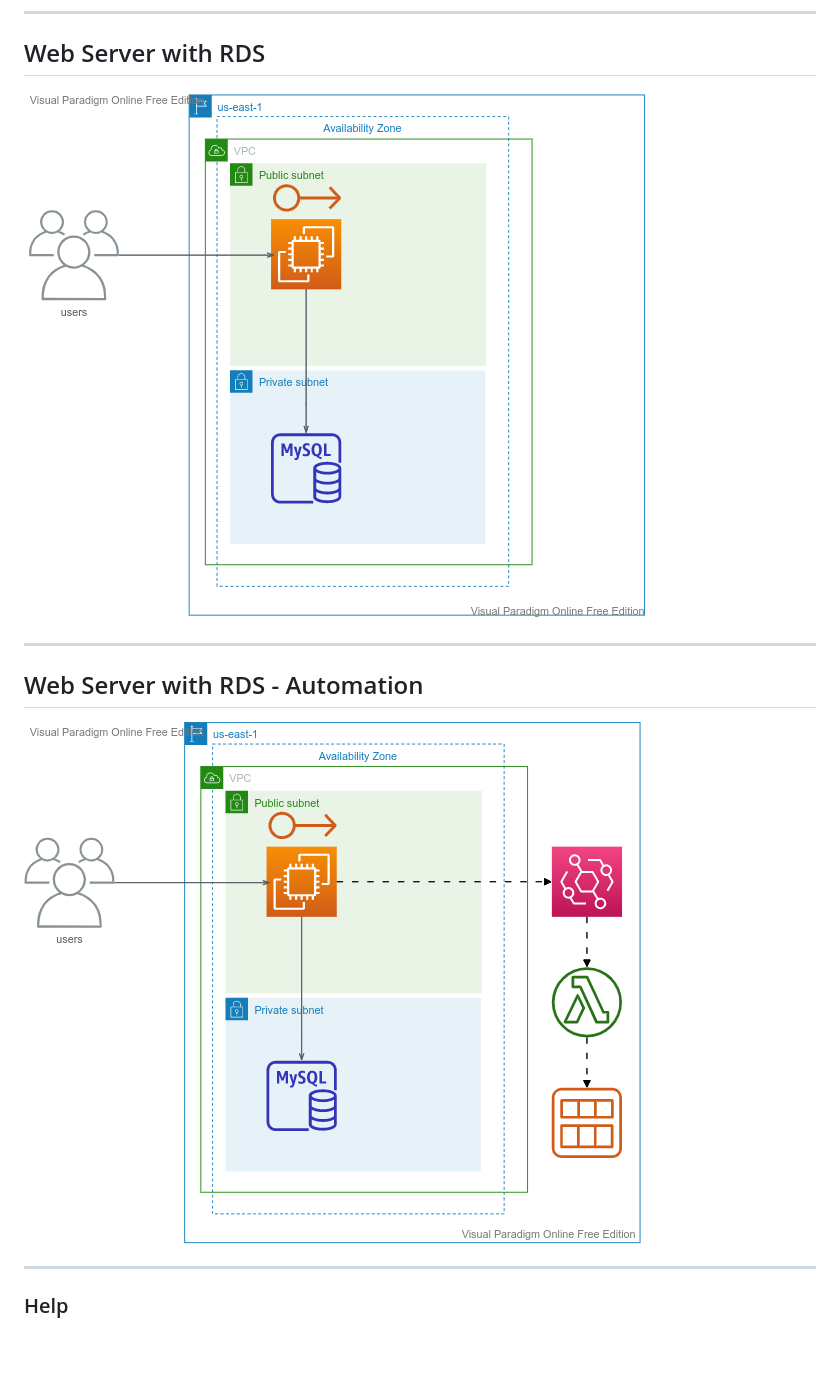
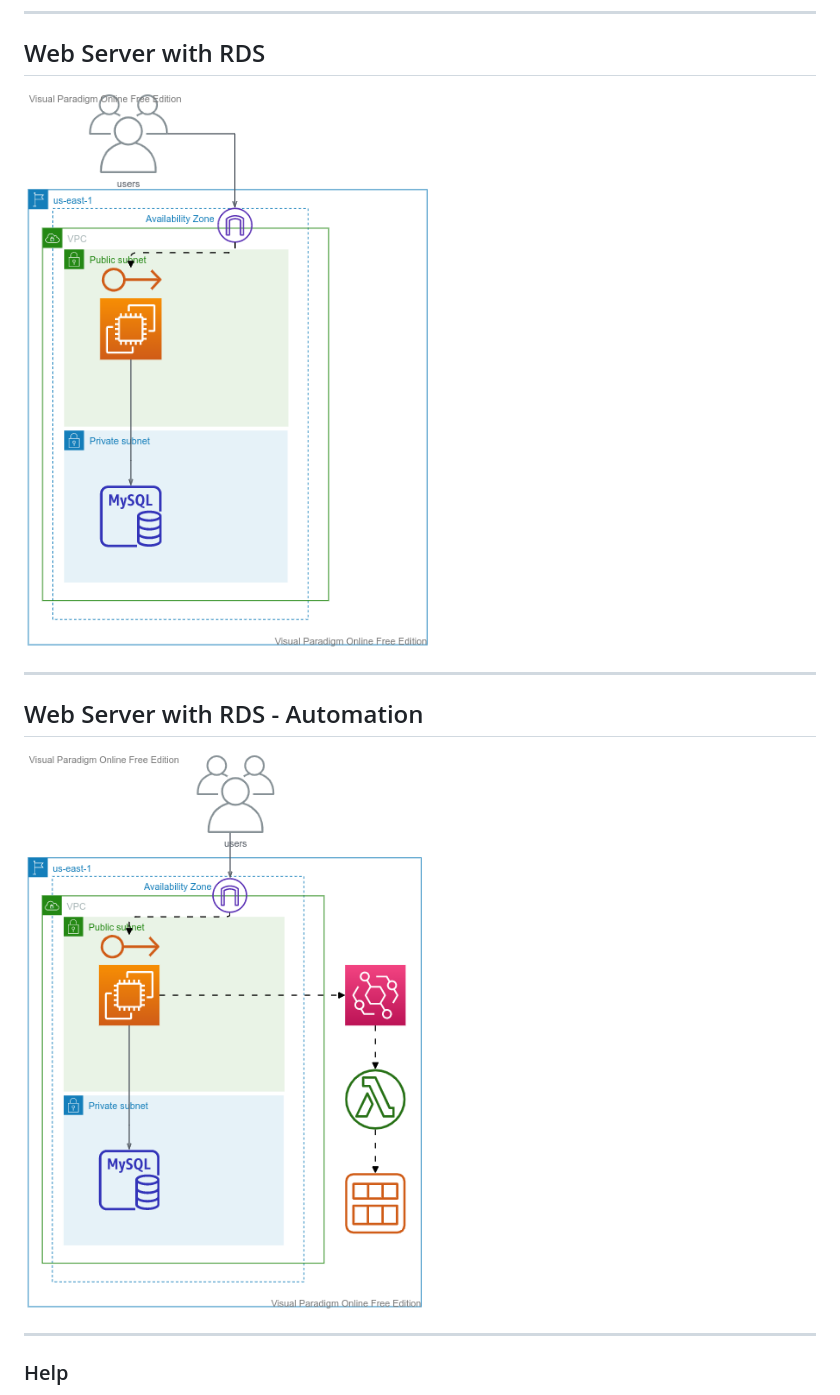
Before and after one commit to acloudstack/aws-labs, a Markdown page: ec2/README.md, the part around the change. Drawn GitHub-style; pictures changed too: ec2/assets/webserver-elastic-ip--rds.png (deleted), ec2/assets/webserver-elastic-ip-rds.png (added), ec2/assets/webserver-lambda-create-instance-from-ami.png (added); blank space fills up the shorter version.

Commit message:
added lab for EC2

```diff
--- a/ec2/README.md
+++ b/ec2/README.md
@@ -83,11 +83,11 @@ A Elastic IP address is a Public IP address which is static.
       sudo umount /mnt
 ---
 ## Web Server with RDS
-![alt text right](./assets/webserver-elastic-ip--rds.png "WebServer with RDS")
+![alt text right](./assets/webserver-elastic-ip-rds.png "WebServer with RDS")
 
 ---
 ## Web Server with RDS - Automation
-![alt text right](./assets/webserver-lambda-create-instance-from-ami.vpd.png "WebServer with RDS - Automation")
+![alt text right](./assets/webserver-lambda-create-instance-from-ami.png "WebServer with RDS - Automation")
 
 ---
 
```
Also changed, not shown: ec2/assets/private-ec2-ssh-key-forwarding.png, ec2/assets/public-ec2-admin-ssh.png, 5 other files.
